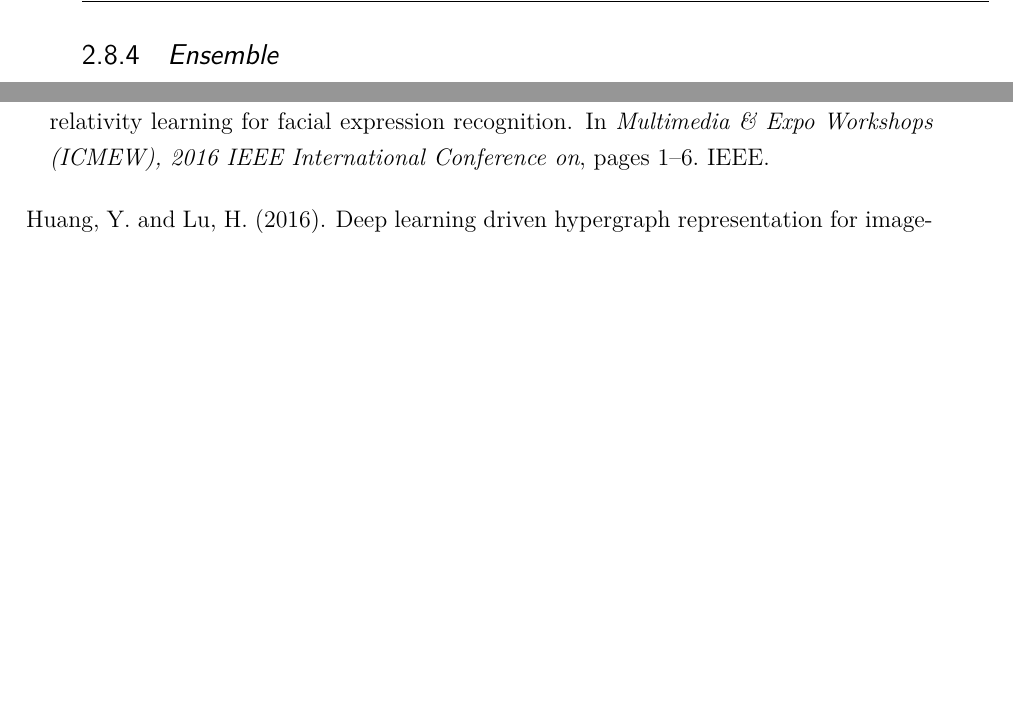
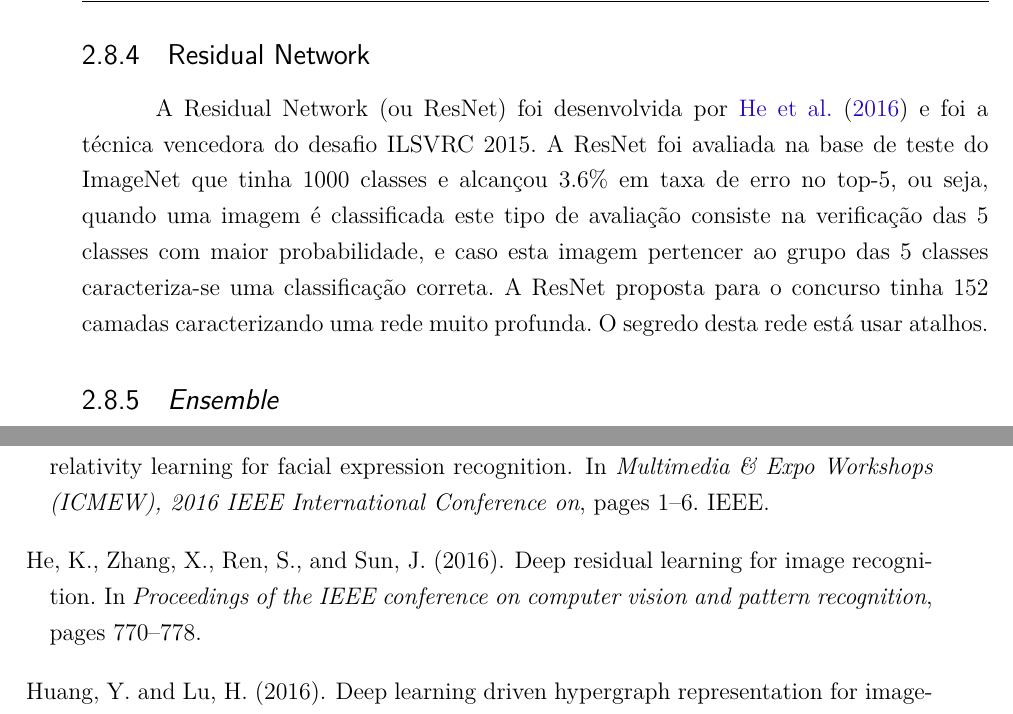
Before and after one commit to andersoncruzz/Mestrado-Qualis, a LaTeX thesis (qualis_anderson_2017.tex, which reads conceitos/conceitos.tex, references.bib): two parts of pages 37 and 68 of 90, joined at a grey line, cut at the place of the change, the shorter picture padded with empty space. The pictures show the PDF file qualis_anderson_2017.pdf that the author committed with the source.

Commit message:
ResNet Fundamentos Teoricos

```diff
--- a/conceitos/conceitos.tex
+++ b/conceitos/conceitos.tex
@@ -207,6 +207,11 @@ conv3-128                                                     & conv3-128
 \end{tabular}
 \end{table}
 
+\subsection{Residual Network}
+A Residual Network (ou ResNet) foi desenvolvida por \cite{he2016deep} e foi a técnica vencedora do desafio ILSVRC 2015. A ResNet foi avaliada na base de teste do ImageNet que tinha 1000 classes e alcançou 3.6\% em taxa de erro no top-5, ou seja, quando uma imagem é classificada este tipo de avaliação consiste na verificação das 5 classes com maior probabilidade, e caso esta imagem pertencer ao grupo das 5 classes caracteriza-se uma classificação correta. A ResNet proposta para o concurso tinha 152 camadas caracterizando uma rede muito profunda.
+
+O segredo desta técnica consiste na composição dos blocos residuais. Tais blocos trazem novidades
+
 
 \subsection{\textit{Ensemble}}
 Suponha uma questão complexa perguntada aleatoriamente para milhões de pessoas, então, todas as respostas são agregadas para obter o resultado. Em muitos casos, a resposta agregada é melhor do que a de um especialista. Isto é conhecido como sabedoria popular. Similarmente, se agregar as classificações de uma determinada instância oriunda de um grupo de RNCs e, frequentemente, tem mais acertos do que a classificação de uma única RNC. Um grupo de RNCs ou outros tipos de classificadores e regressores são chamados de \textit{ensemble} \citep{geron2017hands}. Geralmente, quem trabalha com \textit{ensemble} no problema de reconhecimento de emoção tem calculada a média das probabilidades estimadas pelas diversas RNCs para decidir qual a classificação final da expressão facial.
--- a/references.bib
+++ b/references.bib
@@ -476,3 +476,11 @@
   year={2013},
   organization={ACM}
 }
+
+@inproceedings{he2016deep,
+  title={Deep residual learning for image recognition},
+  author={He, Kaiming and Zhang, Xiangyu and Ren, Shaoqing and Sun, Jian},
+  booktitle={Proceedings of the IEEE conference on computer vision and pattern recognition},
+  pages={770--778},
+  year={2016}
+}
```
Also changed, not shown: qualis_anderson_2017.bbl, qualis_anderson_2017.pdf.
